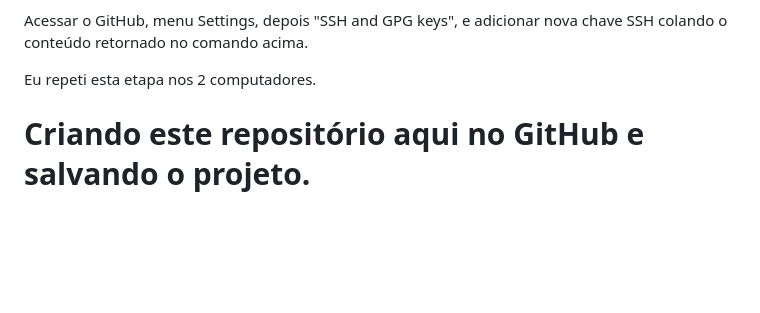
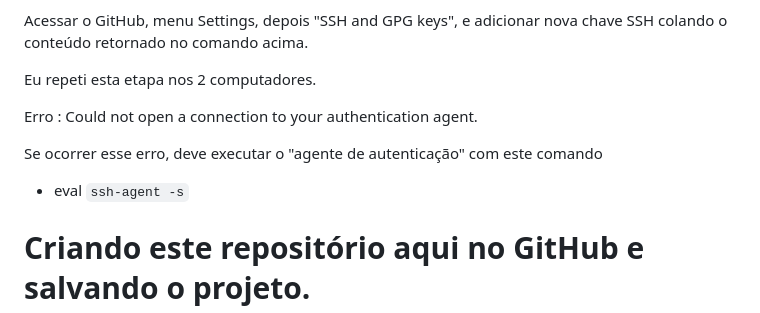
Before and after one commit to cybervoigt/laravel-example-app-01, a Markdown page: README.md, the part around the change. GitHub-like rendering; blank space fills up the shorter version.

Commit message:
Update README.md
Rodar esse comando eval `ssh-agent -s` quando der erro de
Could not open a connection to your authentication agent.
ao tentar rodar ssh-add

```diff
--- a/README.md
+++ b/README.md
@@ -132,6 +132,12 @@ Resultado esperado:
 Acessar o GitHub, menu Settings, depois "SSH and GPG keys", e adicionar nova chave SSH colando o conteúdo retornado no comando acima.
 
 Eu repeti esta etapa nos 2 computadores.
+
+Erro : Could not open a connection to your authentication agent.
+
+Se ocorrer esse erro, deve executar o "agente de autenticação" com este comando
+- eval `ssh-agent -s`
+
 
 # Criando este repositório aqui no GitHub e salvando o projeto.
 
```
